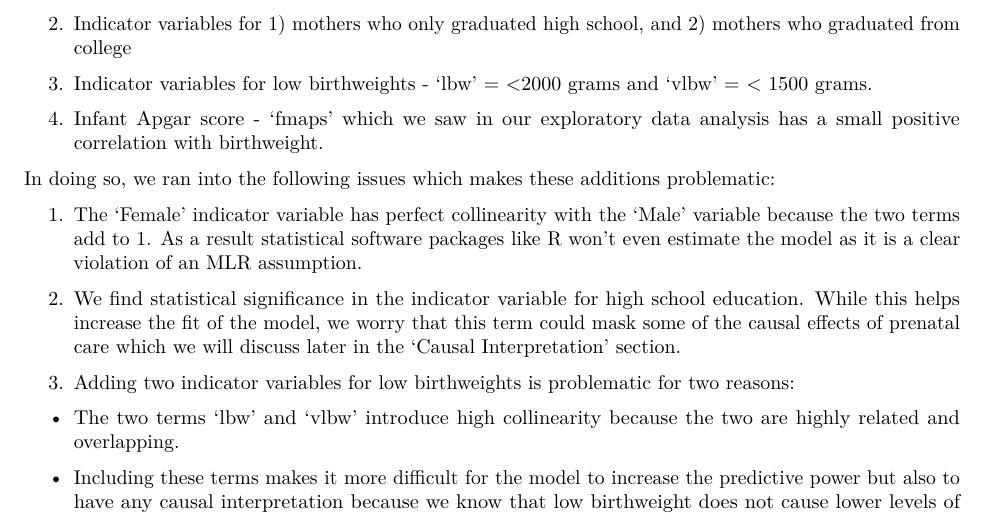
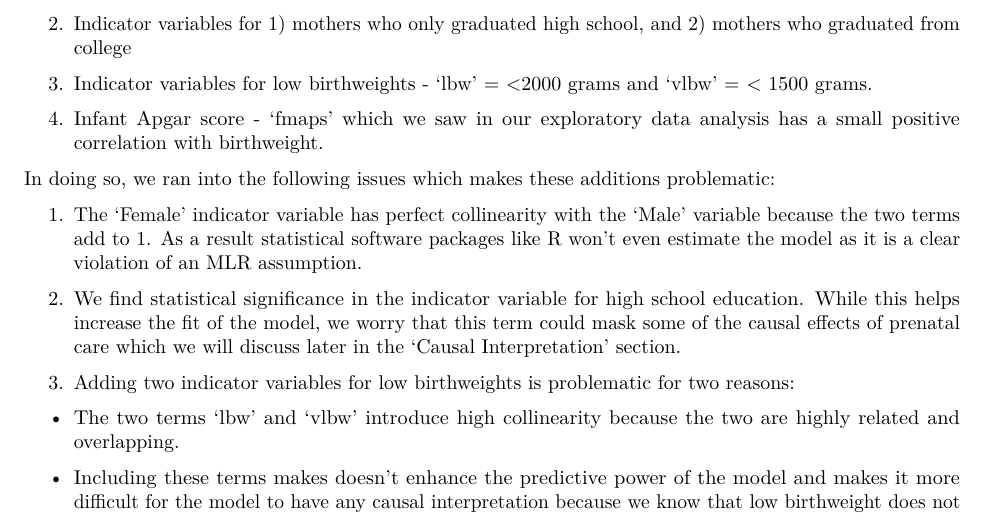
Before and after one commit to sarahcha07/W203, an R Markdown document (lab_4_group.Rmd): part of page 24 of 31, cut so that both start at the same text. The pictures show the output file lab_4_group.pdf that the author committed with the source.

Commit message:
lab_4_group.pdf

```diff
--- a/lab_4_group.Rmd
+++ b/lab_4_group.Rmd
@@ -630,7 +630,7 @@ In doing so, we ran into the following issues which makes these additions proble
 
   + The two terms 'lbw' and 'vlbw' introduce high collinearity because the two are highly related and overlapping.
 
-  + Including these terms makes it more difficult for the model to increase the predictive power but also to have any causal interpretation because we know that low birthweight does not cause lower levels of birthweight.
+  + Including these terms makes doesn't enhance the predictive power of the model and makes it more difficult for the model to have any causal interpretation because we know that low birthweight does not cause lower levels of birthweight.
 
 
 
```
Also changed, not shown: lab_4_group.pdf.
